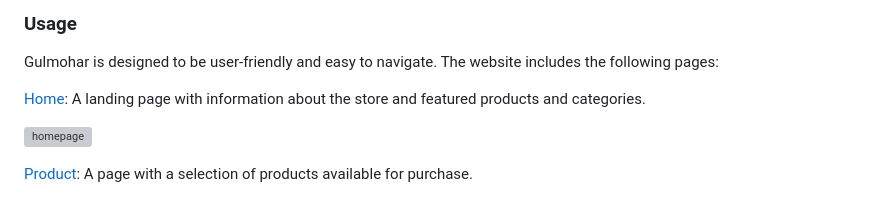
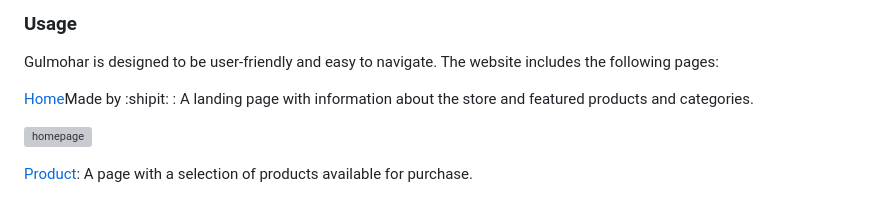
Before and after one commit to nikhil-pillare/GULMOHAR-flower_shop, a Markdown page: README.md, the part around the change. GitHub-like rendering; grey boxes are pictures that could not be loaded.

```diff
--- a/README.md
+++ b/README.md
@@ -34,7 +34,7 @@ https://bored-school-uniform-bull.cyclic.app/flowers
 ### Usage
 Gulmohar is designed to be user-friendly and easy to navigate. The website includes the following pages:
 
-[Home](/index.html): A landing page with information about the store and featured products and categories.
+[Home](/index.html)Made by :shipit: : A landing page with information about the store and featured products and categories.
 
 
 ![homepage](https://user-images.githubusercontent.com/113030961/229373643-9f50cfe7-e0c5-44ef-b22a-87a9c10a2c6d.JPG)
```
